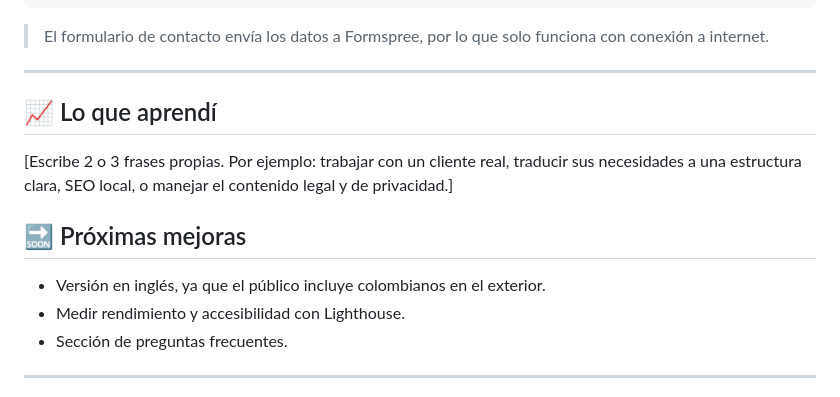
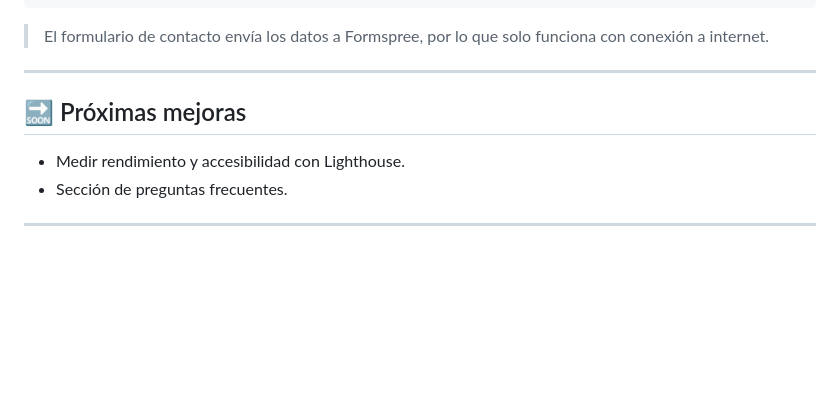
Before and after one commit to DanielaM1293/martineziure, a Markdown page: README.md, the part around the change. Rendered like a GitHub page; blank space fills up the shorter version.

```diff
--- a/README.md
+++ b/README.md
@@ -81,13 +81,9 @@ python -m http.server 8000
 
 ---
 
-## 📈 Lo que aprendí
-
-[Escribe 2 o 3 frases propias. Por ejemplo: trabajar con un cliente real, traducir sus necesidades a una estructura clara, SEO local, o manejar el contenido legal y de privacidad.]
 
 ## 🔜 Próximas mejoras
 
-- Versión en inglés, ya que el público incluye colombianos en el exterior.
 - Medir rendimiento y accesibilidad con Lighthouse.
 - Sección de preguntas frecuentes.
 
```
